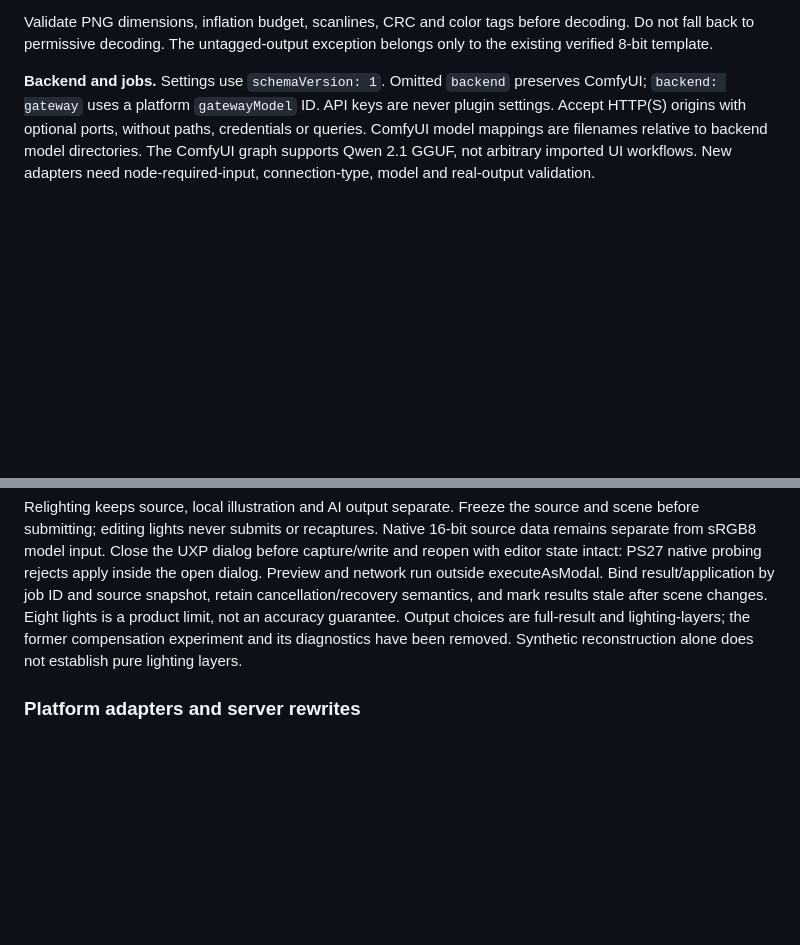
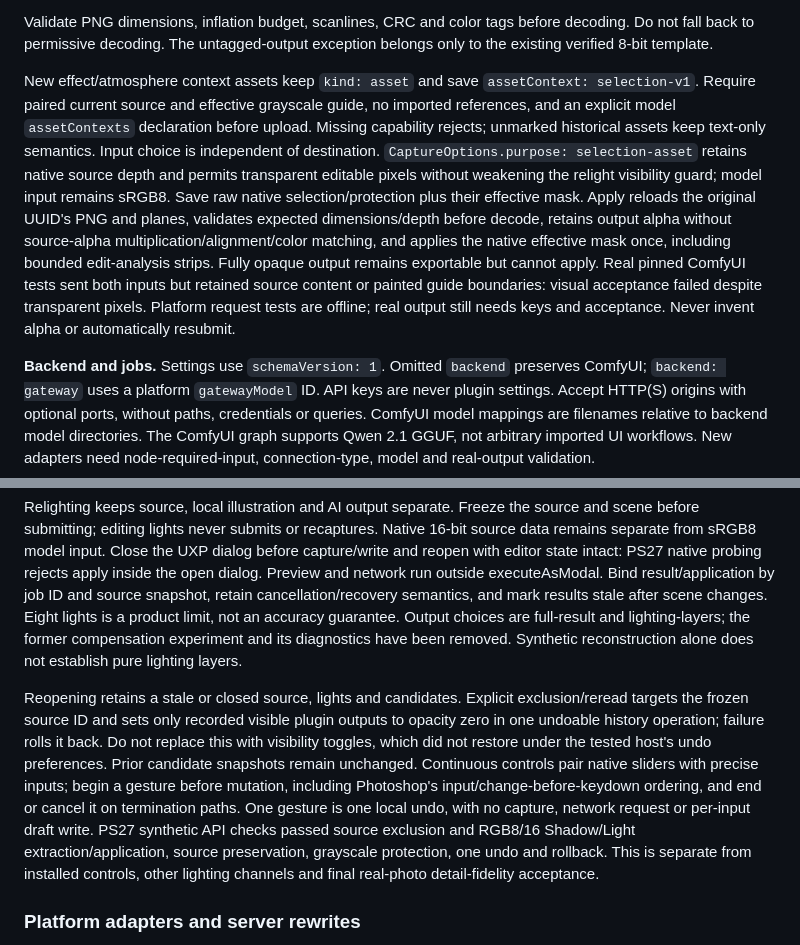
Before and after one commit to ImMappyJ/ps-ai, a Markdown page: AGENTS.md, 2 parts joined by grey strips. Rendered like a GitHub page; blank space fills up the shorter version.

Commit message:
docs: preserve context asset and recovery contracts
Co-authored-by: codex <codex@openai.com>

```diff
--- a/AGENTS.md
+++ b/AGENTS.md
@@ -78,6 +78,8 @@ Internal RGBA is straight alpha. When “Preserve source transparency” (`prese
 New background/scene tasks select the subject to keep and capture the full canvas. Version `subject-background-v1` uses min(subject coverage, source alpha) to avoid squaring alpha-derived selections, reconstructs translucent pixels against the generated environment at source size, and pairs the patch with its protection-aware layer mask. Persist subject/protection masks as binary; reject incomplete new records, and keep old candidates on their saved behavior. Check raw output coverage before opaque reconstruction. New background/scene tasks disable context color matching and restore ordinary preferences on exit; loading old candidates preserves their saved color matching, while reusing parameters creates a new task with matching disabled. Blend uses full-canvas visible environment outside the original subject selection, but edits only the subject minus protection; alignment and context color matching are disabled for blend. These new paths have offline coverage, not native/inference acceptance.
 
 Validate PNG dimensions, inflation budget, scanlines, CRC and color tags before decoding. Do not fall back to permissive decoding. The untagged-output exception belongs only to the existing verified 8-bit template.
+
+New effect/atmosphere context assets keep `kind: asset` and save `assetContext: selection-v1`. Require paired current source and effective grayscale guide, no imported references, and an explicit model `assetContexts` declaration before upload. Missing capability rejects; unmarked historical assets keep text-only semantics. Input choice is independent of destination. `CaptureOptions.purpose: selection-asset` retains native source depth and permits transparent editable pixels without weakening the relight visibility guard; model input remains sRGB8. Save raw native selection/protection plus their effective mask. Apply reloads the original UUID's PNG and planes, validates expected dimensions/depth before decode, retains output alpha without source-alpha multiplication/alignment/color matching, and applies the native effective mask once, including bounded edit-analysis strips. Fully opaque output remains exportable but cannot apply. Real pinned ComfyUI tests sent both inputs but retained source content or painted guide boundaries: visual acceptance failed despite transparent pixels. Platform request tests are offline; real output still needs keys and acceptance. Never invent alpha or automatically resubmit.
 
 **Backend and jobs.** Settings use `schemaVersion: 1`. Omitted `backend` preserves ComfyUI; `backend: gateway` uses a platform `gatewayModel` ID. API keys are never plugin settings. Accept HTTP(S) origins with optional ports, without paths, credentials or queries. ComfyUI model mappings are filenames relative to backend model directories. The ComfyUI graph supports Qwen 2.1 GGUF, not arbitrary imported UI workflows. New adapters need node-required-input, connection-type, model and real-output validation.
 
@@ -102,6 +104,8 @@ ComfyUI must never start a Node process. On Windows, RelayController copies the
 Switching to ComfyUI leaves an existing relay running for recovery. Explicit stop shuts down all three listeners and drains work; closing Photoshop does not stop the independent process. Keep the legacy internal cosplay workspace ID for old history and display Portrait. Structured relight uses the existing edit pipeline with semantic lighting instructions and local scene metadata, without new provider fields. Preserve old text-only relight history. Old nine-mode screenshots do not validate the new workbench or results.
 
 Relighting keeps source, local illustration and AI output separate. Freeze the source and scene before submitting; editing lights never submits or recaptures. Native 16-bit source data remains separate from sRGB8 model input. Close the UXP dialog before capture/write and reopen with editor state intact: PS27 native probing rejects apply inside the open dialog. Preview and network run outside executeAsModal. Bind result/application by job ID and source snapshot, retain cancellation/recovery semantics, and mark results stale after scene changes. Eight lights is a product limit, not an accuracy guarantee. Output choices are full-result and lighting-layers; the former compensation experiment and its diagnostics have been removed. Synthetic reconstruction alone does not establish pure lighting layers.
+
+Reopening retains a stale or closed source, lights and candidates. Explicit exclusion/reread targets the frozen source ID and sets only recorded visible plugin outputs to opacity zero in one undoable history operation; failure rolls it back. Do not replace this with visibility toggles, which did not restore under the tested host's undo preferences. Prior candidate snapshots remain unchanged. Continuous controls pair native sliders with precise inputs; begin a gesture before mutation, including Photoshop's input/change-before-keydown ordering, and end or cancel it on termination paths. One gesture is one local undo, with no capture, network request or per-input draft write. PS27 synthetic API checks passed source exclusion and RGB8/16 Shadow/Light extraction/application, source preservation, grayscale protection, one undo and rollback. This is separate from installed controls, other lighting channels and final real-photo detail-fidelity acceptance.
 
 ### Platform adapters and server rewrites
 
```
Also changed, not shown: other parts of AGENTS.md (+1 -1 lines).
